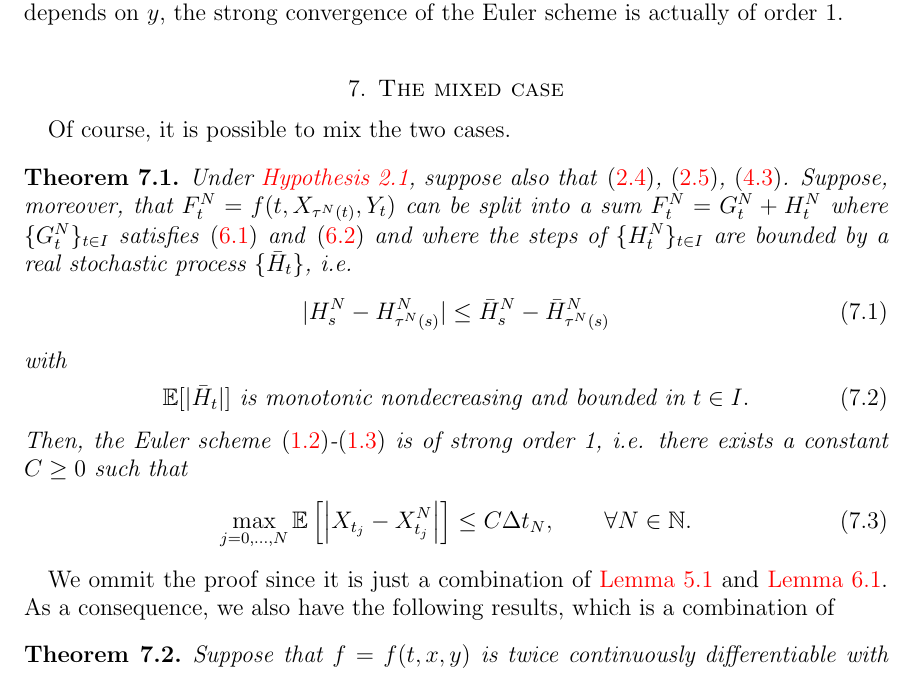
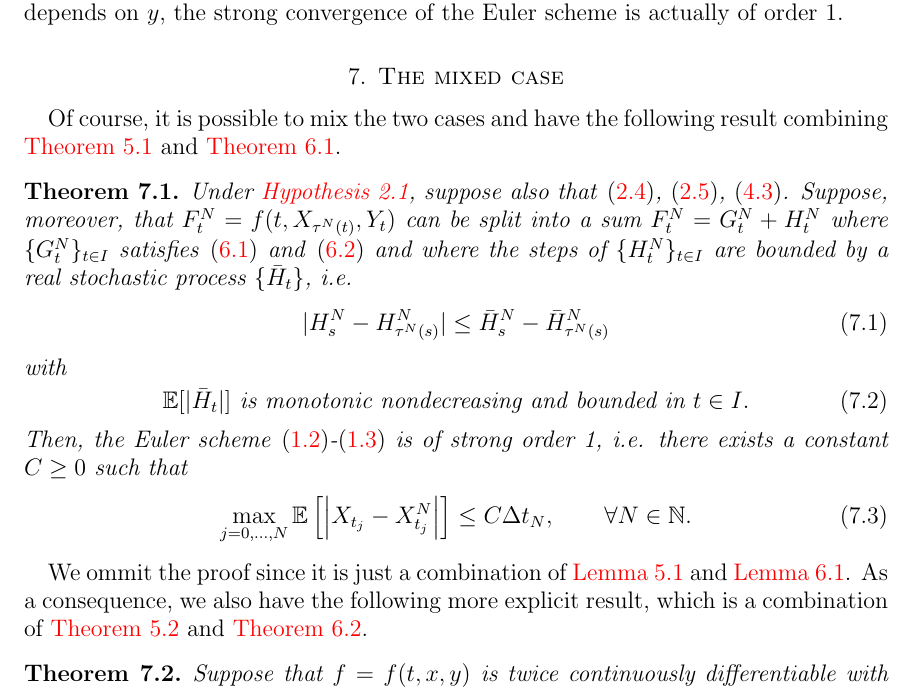
Before and after one commit to rmsrosa/rode_convergence_euler, a LaTeX paper (latex/rode_conv_em.tex): part of page 19 of 33, cut so that both start at the same text. Compiled offline with pdfLaTeX.

Commit message:
text mixed case

```diff
--- a/latex/rode_conv_em.tex
+++ b/latex/rode_conv_em.tex
@@ -972,7 +972,7 @@ In practice, conditions \eqref{Itostep}-\eqref{expectItostepterms} follows from
 \section{The mixed case}
 \label{secmixed}
 
-Of course, it is possible to mix the two cases.
+Of course, it is possible to mix the two cases and have the following result combining \cref{thmmonotonicbound} and \cref{thmItostep}.
 
 \begin{thm}
     \label{thmmixedcase}
@@ -994,7 +994,7 @@ Of course, it is possible to mix the two cases.
     \end{equation}
 \end{thm}
 
-We ommit the proof since it is just a combination of \cref{lemmonotonicbound} and \cref{lemItostep}. As a consequence, we also have the following results, which is a combination of
+We ommit the proof since it is just a combination of \cref{lemmonotonicbound} and \cref{lemItostep}. As a consequence, we also have the following more explicit result, which is a combination of \cref{thmdiffmonotonicbound} and \cref{thmItonoise}.
 
 \begin{thm}
     \label{thmmixedcasepractical}
```
Also changed, not shown: latex/rode_conv_em.pdf.
